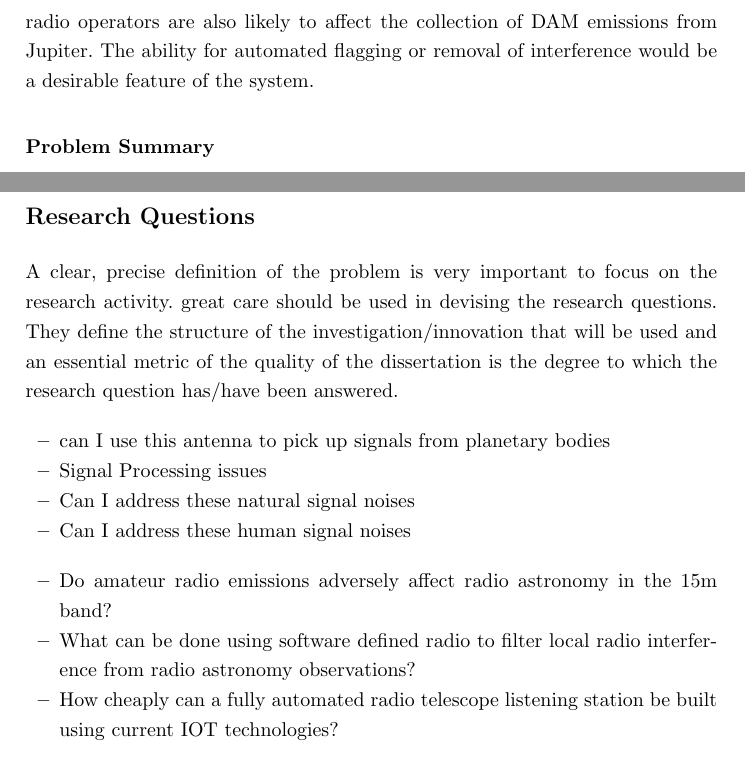
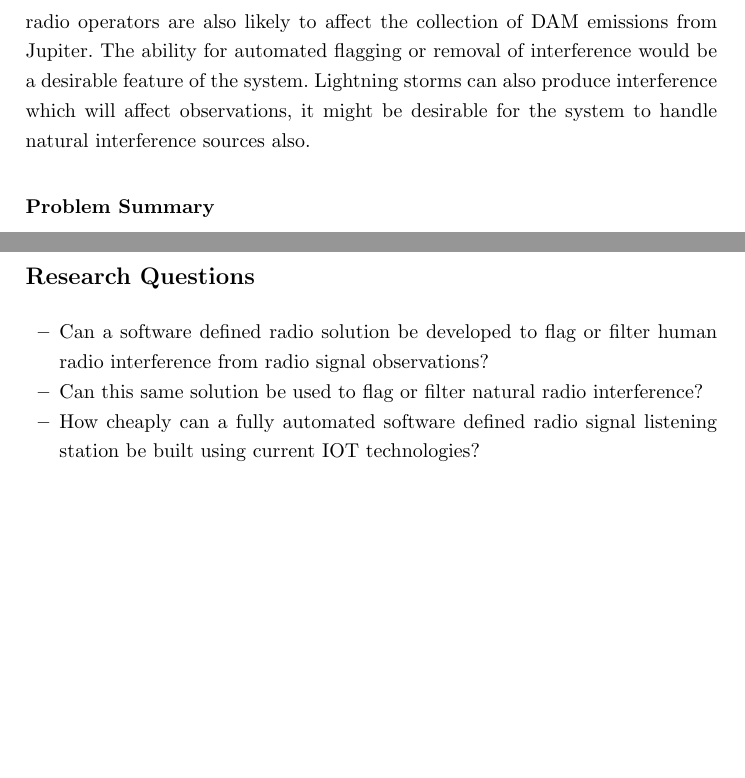
Before and after one commit to davidkirwan/software_defined_radio_telescope, a LaTeX thesis (dissertation_proposal/david_kirwan_00346128_dissertation_proposal.tex): two parts of pages 10 and 11 of 22, joined at a grey line, cut so that both start at the same text, the shorter picture padded with empty space. Compiled offline with pdfLaTeX.

Commit message:
- Research Questions draft refs #6

```diff
--- a/dissertation_proposal/david_kirwan_00346128_dissertation_proposal.tex
+++ b/dissertation_proposal/david_kirwan_00346128_dissertation_proposal.tex
@@ -273,7 +273,7 @@ There are a number of challenges which need to be overcome to achieve this, such
 
 During daylight hours, the ionosphere becomes opaque to signals in the \gls{DAM} band due to becoming ionised by solar radiation \citep{nasa-ionosphere-12}. The proposed system will have a short window in the order of 1-6 hours every second night and early morning or so during which it may be possible to capture \gls{DAM} emissions from Jupiter. The Sun is a source of \gls{DAM} emissions also, and the telescope can capture solar storm emissions without modification, providing the Sun passes through the antenna beam. The telescope may require manual reconfiguration in order to pick up solar storm emissions during the day.
 
-Interference from human sources such as shortwave radio stations or amateur radio operators are also likely to affect the collection of \gls{DAM} emissions from Jupiter. The ability for automated flagging or removal of interference would be a desirable feature of the system.
+Interference from human sources such as shortwave radio stations or amateur radio operators are also likely to affect the collection of \gls{DAM} emissions from Jupiter. The ability for automated flagging or removal of interference would be a desirable feature of the system. Lightning storms can also produce interference which will affect observations, it might be desirable for the system to handle natural interference sources also.
 
 
 \subsection*{Problem Summary}
@@ -299,17 +299,10 @@ To summarise the problem briefly:
 \newpage
 \section*{Research Questions}
 \addcontentsline{toc}{section}{Research Questions}
-A clear, precise definition of the problem is very important to focus on the research activity. great care should be used in devising the research questions. They define the structure of the investigation/innovation that will be used and an essential metric of the quality of the dissertation is the degree to which the research question has/have been answered.
+%A clear, precise definition of the problem is very important to focus on the research activity. great care should be used in devising the research questions. They define the structure of the investigation/innovation that will be used and an essential metric of the quality of the dissertation is the degree to which the research question has/have been answered.
 
 \begin{itemize}
-  \item can I use this antenna to pick up signals from planetary bodies
-  \item Signal Processing issues
-  \item Can I address these natural signal noises
-  \item Can I address these human signal noises
+  \item Can a software defined radio solution be developed to flag or filter human radio interference from radio signal observations?
+  \item Can this same solution be used to flag or filter natural radio interference?
+  \item How cheaply can a fully automated software defined radio signal listening station be built using current IOT technologies?
 \end{itemize}
-
-\begin{itemize}
-  \item Do amateur radio emissions adversely affect radio astronomy in the 15m band?
-  \item What can be done using software defined radio to filter local radio interference from radio astronomy observations?
-  \item How cheaply can a fully automated radio telescope listening station be built using current IOT technologies?
-\end{itemize}
```
Also changed, not shown: dissertation_proposal/david_kirwan_00346128_dissertation_proposal.pdf, dissertation_proposal/david_kirwan_00346128_dissertation_proposal.tex (15 more changed lines).
